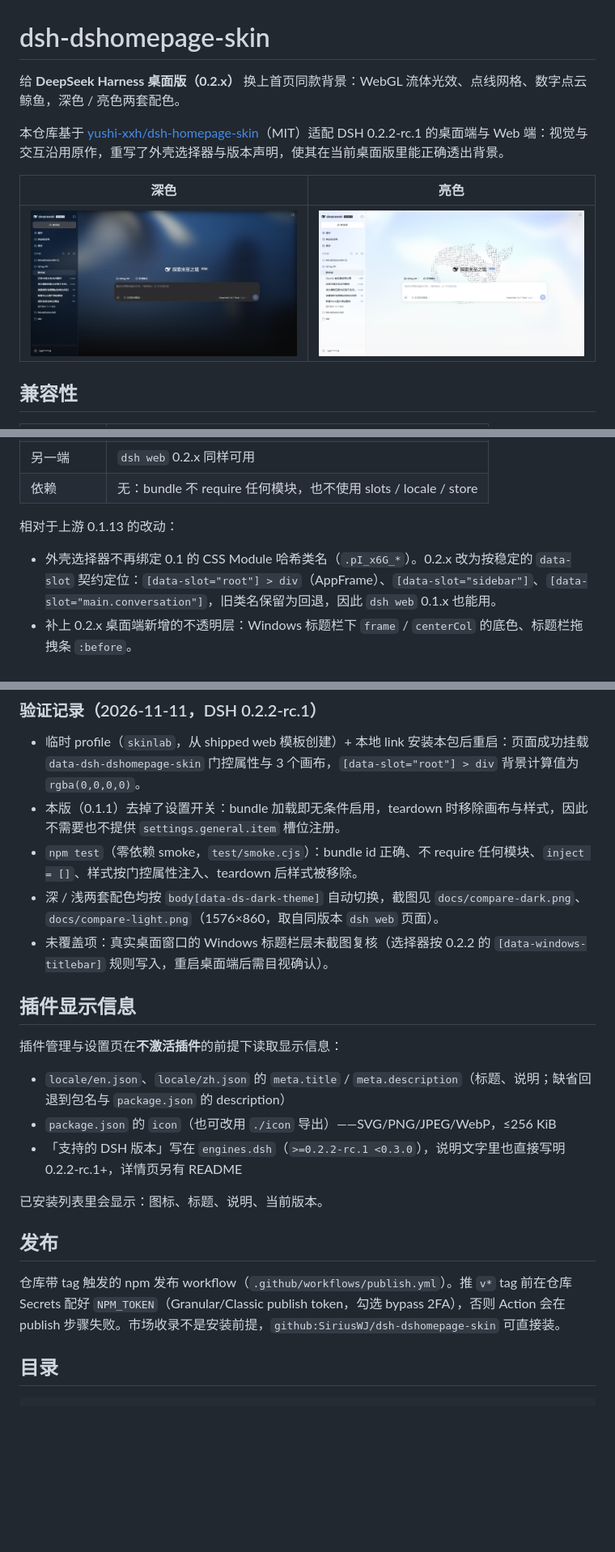
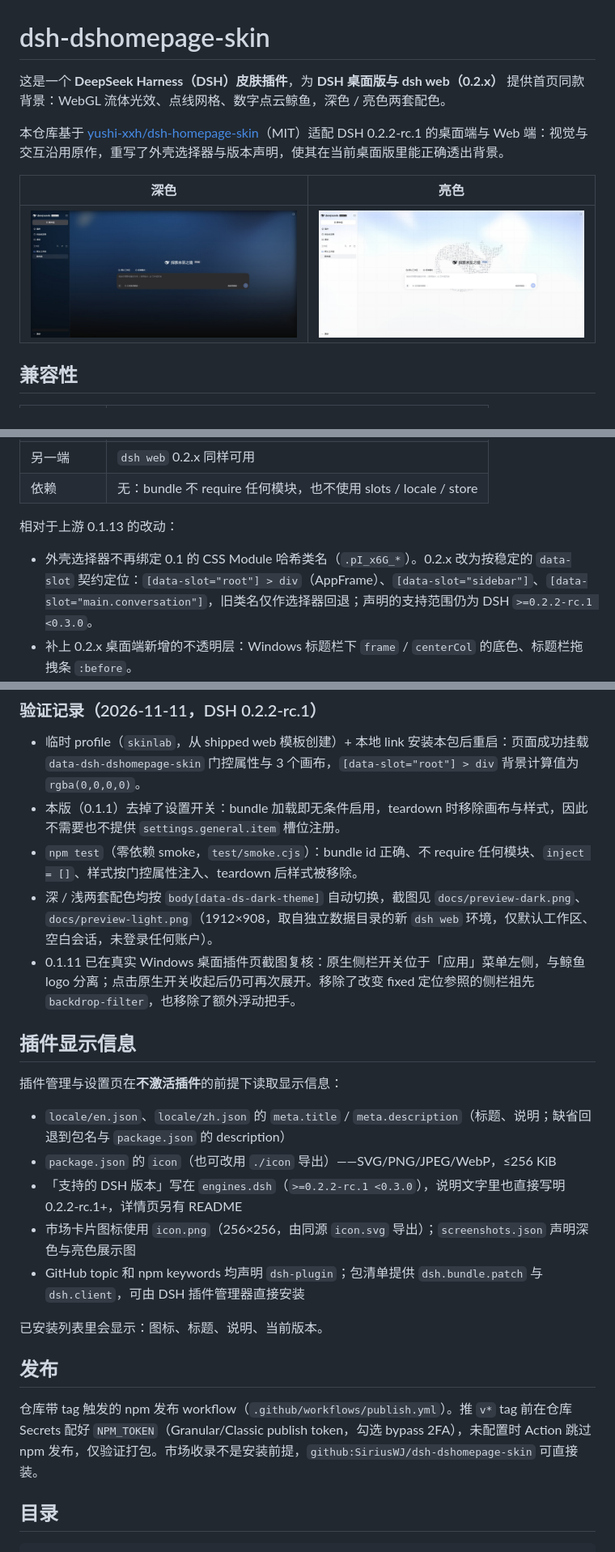
Before and after one commit to SiriusWJ/dsh-dshomepage-skin, a Markdown page: README.md, 3 parts joined by grey strips. Shown at 81% size. GitHub-like rendering; pictures changed too: docs/compare-dark.png (deleted), docs/compare-light.png (deleted), docs/preview-dark.png (added); blank space fills up the shorter version.

```diff
--- a/README.md
+++ b/README.md
@@ -1,12 +1,12 @@
 # dsh-dshomepage-skin
 
-给 **DeepSeek Harness 桌面版（0.2.x）** 换上首页同款背景：WebGL 流体光效、点线网格、数字点云鲸鱼，深色 / 亮色两套配色。
+这是一个 **DeepSeek Harness（DSH）皮肤插件**，为 **DSH 桌面版与 dsh web（0.2.x）** 提供首页同款背景：WebGL 流体光效、点线网格、数字点云鲸鱼，深色 / 亮色两套配色。
 
 本仓库基于 [yushi-xxh/dsh-homepage-skin](https://github.com/yushi-xxh/dsh-homepage-skin)（MIT）适配 DSH 0.2.2-rc.1 的桌面端与 Web 端：视觉与交互沿用原作，重写了外壳选择器与版本声明，使其在当前桌面版里能正确透出背景。
 
 | 深色 | 亮色 |
 | --- | --- |
-| ![深色](docs/compare-dark.png) | ![亮色](docs/compare-light.png) |
+| ![深色](docs/preview-dark.png) | ![亮色](docs/preview-light.png) |
 
 ## 兼容性
 
@@ -19,7 +19,7 @@
 
 相对于上游 0.1.13 的改动：
 
-- 外壳选择器不再绑定 0.1 的 CSS Module 哈希类名（`.pI_x6G_*`）。0.2.x 改为按稳定的 `data-slot` 契约定位：`[data-slot="root"] > div`（AppFrame）、`[data-slot="sidebar"]`、`[data-slot="main.conversation"]`，旧类名保留为回退，因此 `dsh web` 0.1.x 也能用。
+- 外壳选择器不再绑定 0.1 的 CSS Module 哈希类名（`.pI_x6G_*`）。0.2.x 改为按稳定的 `data-slot` 契约定位：`[data-slot="root"] > div`（AppFrame）、`[data-slot="sidebar"]`、`[data-slot="main.conversation"]`，旧类名仅作选择器回退；声明的支持范围仍为 DSH `>=0.2.2-rc.1 <0.3.0`。
 - 补上 0.2.x 桌面端新增的不透明层：Windows 标题栏下 `frame` / `centerCol` 的底色、标题栏拖拽条 `:before`。
 - 兼容性声明改用 `engines.dsh`（`>=0.2.2-rc.1 <0.3.0`）；0.2.2 启动时的版本检查因此放行，不再需要 peerDependencies。
 - 插件名 / 门控属性改为 `dsh-dshomepage-skin` / `data-dsh-dshomepage-skin`，可与上游插件同时共存。
@@ -65,8 +65,8 @@ dsh plugin --profile web add github:SiriusWJ/dsh-dshomepage-skin
 - 临时 profile（`skinlab`，从 shipped web 模板创建）+ 本地 link 安装本包后重启：页面成功挂载 `data-dsh-dshomepage-skin` 门控属性与 3 个画布，`[data-slot="root"] > div` 背景计算值为 `rgba(0,0,0,0)`。
 - 本版（0.1.1）去掉了设置开关：bundle 加载即无条件启用，teardown 时移除画布与样式，因此不需要也不提供 `settings.general.item` 槽位注册。
 - `npm test`（零依赖 smoke，`test/smoke.cjs`）：bundle id 正确、不 require 任何模块、`inject = []`、样式按门控属性注入、teardown 后样式被移除。
-- 深 / 浅两套配色均按 `body[data-ds-dark-theme]` 自动切换，截图见 `docs/compare-dark.png`、`docs/compare-light.png`（1576×860，取自同版本 `dsh web` 页面）。
-- 未覆盖项：真实桌面窗口的 Windows 标题栏层未截图复核（选择器按 0.2.2 的 `[data-windows-titlebar]` 规则写入，重启桌面端后需目视确认）。
+- 深 / 浅两套配色均按 `body[data-ds-dark-theme]` 自动切换，截图见 `docs/preview-dark.png`、`docs/preview-light.png`（1912×908，取自独立数据目录的新 `dsh web` 环境，仅默认工作区、空白会话，未登录任何账户）。
+- 0.1.11 已在真实 Windows 桌面插件页截图复核：原生侧栏开关位于「应用」菜单左侧，与鲸鱼 logo 分离；点击原生开关收起后仍可再次展开。移除了改变 fixed 定位参照的侧栏祖先 `backdrop-filter`，也移除了额外浮动把手。
 
 ## 插件显示信息
 
@@ -75,12 +75,14 @@ dsh plugin --profile web add github:SiriusWJ/dsh-dshomepage-skin
 - `locale/en.json`、`locale/zh.json` 的 `meta.title` / `meta.description`（标题、说明；缺省回退到包名与 `package.json` 的 description）
 - `package.json` 的 `icon`（也可改用 `./icon` 导出）——SVG/PNG/JPEG/WebP，≤256 KiB
 - 「支持的 DSH 版本」写在 `engines.dsh`（`>=0.2.2-rc.1 <0.3.0`），说明文字里也直接写明 0.2.2-rc.1+，详情页另有 README
+- 市场卡片图标使用 `icon.png`（256×256，由同源 `icon.svg` 导出）；`screenshots.json` 声明深色与亮色展示图
+- GitHub topic 和 npm keywords 均声明 `dsh-plugin`；包清单提供 `dsh.bundle.patch` 与 `dsh.client`，可由 DSH 插件管理器直接安装
 
 已安装列表里会显示：图标、标题、说明、当前版本。
 
 ## 发布
 
-仓库带 tag 触发的 npm 发布 workflow（`.github/workflows/publish.yml`）。推 `v*` tag 前在仓库 Secrets 配好 `NPM_TOKEN`（Granular/Classic publish token，勾选 bypass 2FA），否则 Action 会在 publish 步骤失败。市场收录不是安装前提，`github:SiriusWJ/dsh-dshomepage-skin` 可直接装。
+仓库带 tag 触发的 npm 发布 workflow（`.github/workflows/publish.yml`）。推 `v*` tag 前在仓库 Secrets 配好 `NPM_TOKEN`（Granular/Classic publish token，勾选 bypass 2FA），未配置时 Action 跳过 npm 发布，仅验证打包。市场收录不是安装前提，`github:SiriusWJ/dsh-dshomepage-skin` 可直接装。
 
 ## 目录
 
```
Also changed, not shown: other parts of README.md (+1 -1 lines), README.en.md (+8 -6 lines), icon.png (added), 2 other files.
